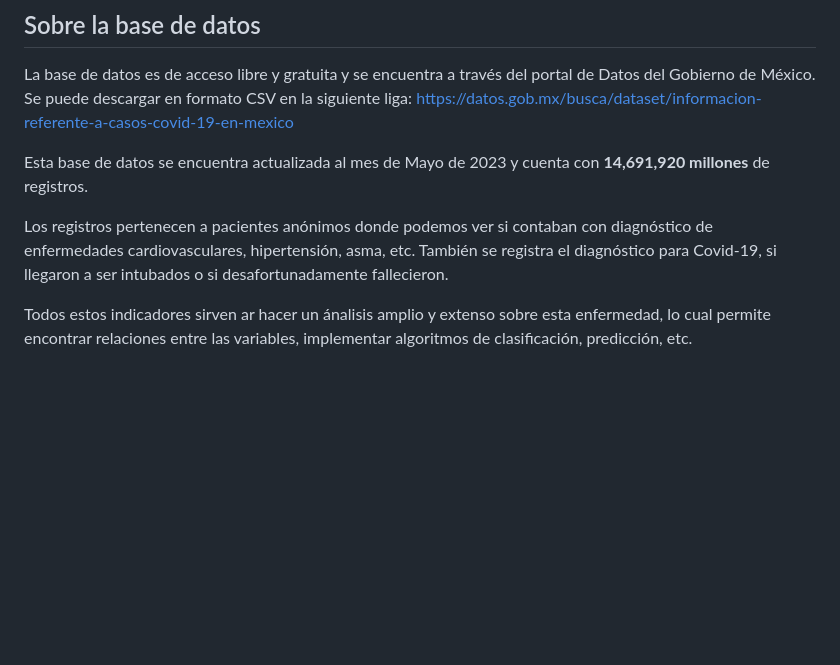
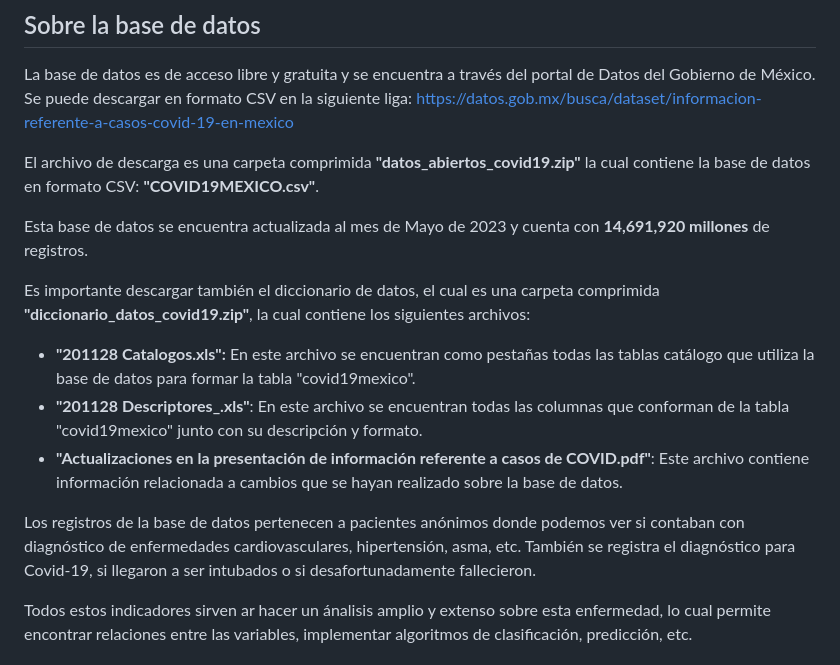
Before and after one commit to jrivera15/MCD, a Markdown page: Propedeuticos/BD/ProyectoCovid19.md, the part around one of its changes. Drawn GitHub-style; blank space fills up the shorter version.

```diff
--- a/Propedeuticos/BD/ProyectoCovid19.md
+++ b/Propedeuticos/BD/ProyectoCovid19.md
@@ -4,10 +4,16 @@
 La base de datos es de acceso libre y gratuita y se encuentra a través del portal de Datos del Gobierno de México. Se puede descargar en formato CSV en la siguiente liga:
 https://datos.gob.mx/busca/dataset/informacion-referente-a-casos-covid-19-en-mexico
 
+El archivo de descarga es una carpeta comprimida **"datos_abiertos_covid19.zip"** la cual contiene la base de datos en formato CSV: **"COVID19MEXICO.csv"**.
+
 Esta base de datos se encuentra actualizada al mes de Mayo de 2023 y cuenta con **14,691,920 millones** de registros.
 
-Los registros pertenecen a pacientes anónimos donde podemos ver si contaban con diagnóstico de enfermedades cardiovasculares, hipertensión, asma, etc. También se registra
-el diagnóstico para Covid-19, si llegaron a ser intubados o si desafortunadamente fallecieron.
+Es importante descargar también el diccionario de datos, el cual es una carpeta comprimida **"diccionario_datos_covid19.zip"**, la cual contiene los siguientes archivos:
+- **"201128 Catalogos.xls":** En este archivo se encuentran como pestañas todas las tablas catálogo que utiliza la base de datos para formar la tabla "covid19mexico".
+- **"201128 Descriptores_.xls"**: En este archivo se encuentran todas las columnas que conforman de la tabla "covid19mexico" junto con su descripción y formato.
+- **"Actualizaciones en la presentación de información referente a casos de COVID.pdf"**: Este archivo contiene información relacionada a cambios que se hayan realizado sobre la base de datos.
+
+Los registros de la base de datos pertenecen a pacientes anónimos donde podemos ver si contaban con diagnóstico de enfermedades cardiovasculares, hipertensión, asma, etc. También se registra el diagnóstico para Covid-19, si llegaron a ser intubados o si desafortunadamente fallecieron.
 
 Todos estos indicadores sirven ar hacer un ánalisis amplio y extenso sobre esta enfermedad, lo cual permite encontrar relaciones entre las variables, implementar algoritmos
 de clasificación, predicción, etc.
```
Also changed, not shown: other parts of Propedeuticos/BD/ProyectoCovid19.md (+24 -17 lines).
